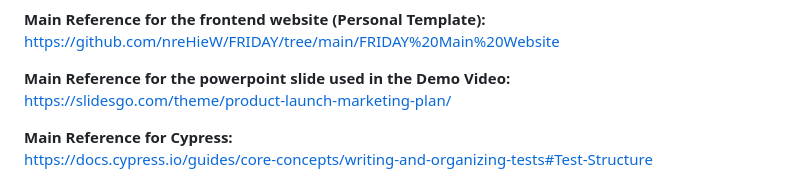
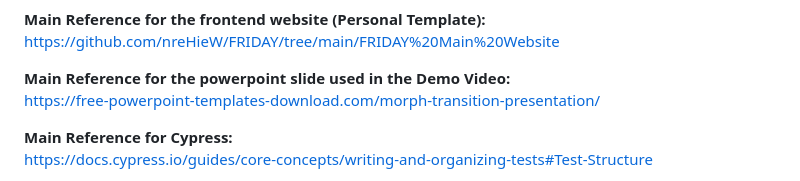
Before and after one commit to geraldngjx/SwiftScribe, a Markdown page: README.md, the part around the change. Rendered like a GitHub page.

```diff
--- a/README.md
+++ b/README.md
@@ -43,7 +43,7 @@ https://jasonwatmore.com/next-js-11-mongodb-connect-to-mongo-database-with-mongo
 https://github.com/nreHieW/FRIDAY/tree/main/FRIDAY%20Main%20Website
 
 **Main Reference for the powerpoint slide used in the Demo Video:**
-https://slidesgo.com/theme/product-launch-marketing-plan/
+https://free-powerpoint-templates-download.com/morph-transition-presentation/
 
 **Main Reference for Cypress:**
 https://docs.cypress.io/guides/core-concepts/writing-and-organizing-tests#Test-Structure
```
